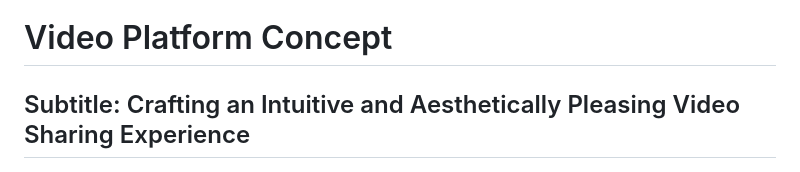
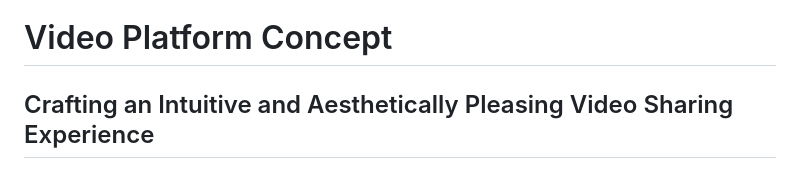
Before and after one commit to dipti-git/video-platform, a Markdown page: README.md, the part around the change. Drawn GitHub-style.

```diff
--- a/README.md
+++ b/README.md
@@ -1,6 +1,6 @@
 # Video Platform Concept
 
-## Subtitle: Crafting an Intuitive and Aesthetically Pleasing Video Sharing Experience
+## Crafting an Intuitive and Aesthetically Pleasing Video Sharing Experience
 
 ![Alt text](assets/Home.png)
 ![Alt text](assets/Nav.png)
```
